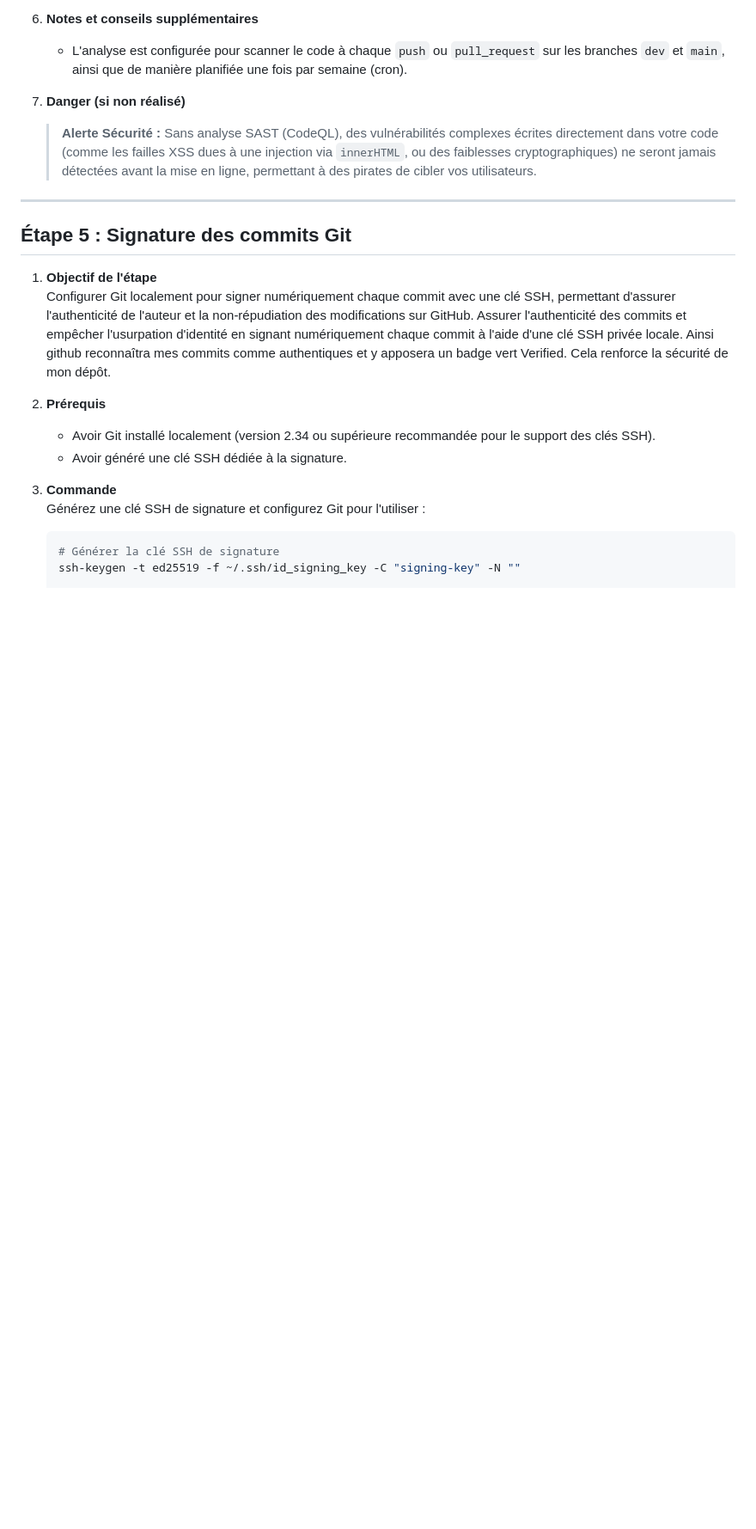
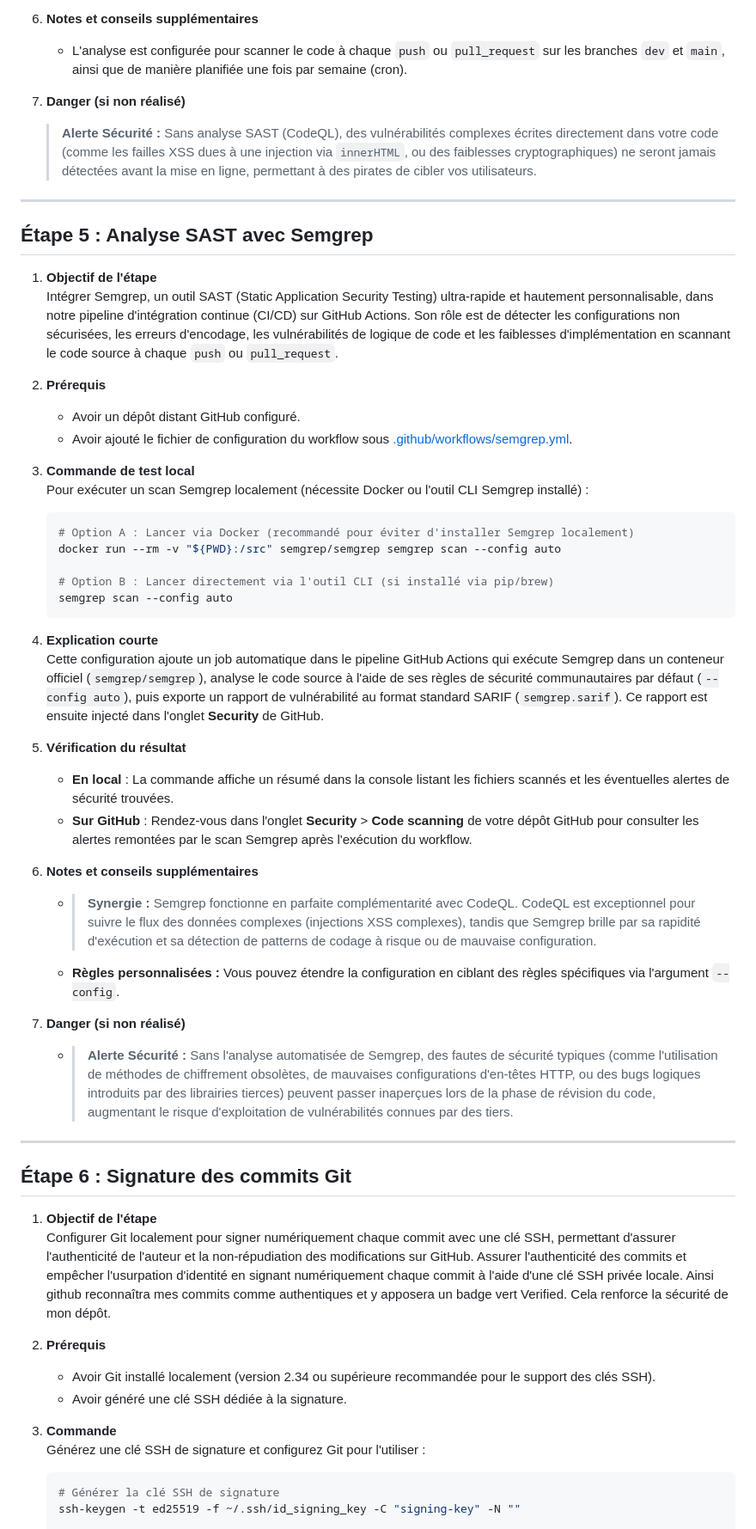
Before and after one commit to NicolasMagassa/cyberscop-LAB, a Markdown page: docs/technicalFrontend.md, the part around one of its changes. Shown at 86% size. Rendered like a GitHub page; blank space fills up the shorter version.

Commit message:
docs: ajout de l'étape Semgrep SAST dans la documentation technique et réindexation des étapes

````diff
--- a/docs/technicalFrontend.md
+++ b/docs/technicalFrontend.md
@@ -166,7 +166,42 @@ git push origin dev
 
 ---
 
-## Étape 5 : Signature des commits Git
+## Étape 5 : Analyse SAST avec Semgrep
+
+1. **Objectif de l'étape**
+   Intégrer Semgrep, un outil SAST (Static Application Security Testing) ultra-rapide et hautement personnalisable, dans notre pipeline d'intégration continue (CI/CD) sur GitHub Actions. Son rôle est de détecter les configurations non sécurisées, les erreurs d'encodage, les vulnérabilités de logique de code et les faiblesses d'implémentation en scannant le code source à chaque `push` ou `pull_request`.
+
+2. **Prérequis**
+   - Avoir un dépôt distant GitHub configuré.
+   - Avoir ajouté le fichier de configuration du workflow sous [.github/workflows/semgrep.yml](../.github/workflows/semgrep.yml).
+
+3. **Commande de test local**
+   Pour exécuter un scan Semgrep localement (nécessite Docker ou l'outil CLI Semgrep installé) :
+   ```bash
+   # Option A : Lancer via Docker (recommandé pour éviter d'installer Semgrep localement)
+   docker run --rm -v "${PWD}:/src" semgrep/semgrep semgrep scan --config auto
+
+   # Option B : Lancer directement via l'outil CLI (si installé via pip/brew)
+   semgrep scan --config auto
+   ```
+
+4. **Explication courte**
+   Cette configuration ajoute un job automatique dans le pipeline GitHub Actions qui exécute Semgrep dans un conteneur officiel (`semgrep/semgrep`), analyse le code source à l'aide de ses règles de sécurité communautaires par défaut (`--config auto`), puis exporte un rapport de vulnérabilité au format standard SARIF (`semgrep.sarif`). Ce rapport est ensuite injecté dans l'onglet **Security** de GitHub.
+
+5. **Vérification du résultat**
+   - **En local** : La commande affiche un résumé dans la console listant les fichiers scannés et les éventuelles alertes de sécurité trouvées.
+   - **Sur GitHub** : Rendez-vous dans l'onglet **Security** > **Code scanning** de votre dépôt GitHub pour consulter les alertes remontées par le scan Semgrep après l'exécution du workflow.
+
+6. **Notes et conseils supplémentaires**
+   - > **Synergie :** Semgrep fonctionne en parfaite complémentarité avec CodeQL. CodeQL est exceptionnel pour suivre le flux des données complexes (injections XSS complexes), tandis que Semgrep brille par sa rapidité d'exécution et sa détection de patterns de codage à risque ou de mauvaise configuration.
+   - **Règles personnalisées :** Vous pouvez étendre la configuration en ciblant des règles spécifiques via l'argument `--config`.
+
+7. **Danger (si non réalisé)**
+   - > **Alerte Sécurité :** Sans l'analyse automatisée de Semgrep, des fautes de sécurité typiques (comme l'utilisation de méthodes de chiffrement obsolètes, de mauvaises configurations d'en-têtes HTTP, ou des bugs logiques introduits par des librairies tierces) peuvent passer inaperçues lors de la phase de révision du code, augmentant le risque d'exploitation de vulnérabilités connues par des tiers.
+
+---
+
+## Étape 6 : Signature des commits Git
 
 1. **Objectif de l'étape**
    Configurer Git localement pour signer numériquement chaque commit avec une clé SSH, permettant d'assurer l'authenticité de l'auteur et la non-répudiation des modifications sur GitHub. Assurer l'authenticité des commits et empêcher l'usurpation d'identité en signant numériquement chaque commit à l'aide d'une clé SSH privée locale. Ainsi github reconnaîtra mes commits comme authentiques et y apposera un badge vert Verified. Cela renforce la sécurité de mon dépôt.
````
Also changed, not shown: other parts of docs/technicalFrontend.md (+2 -2 lines).
